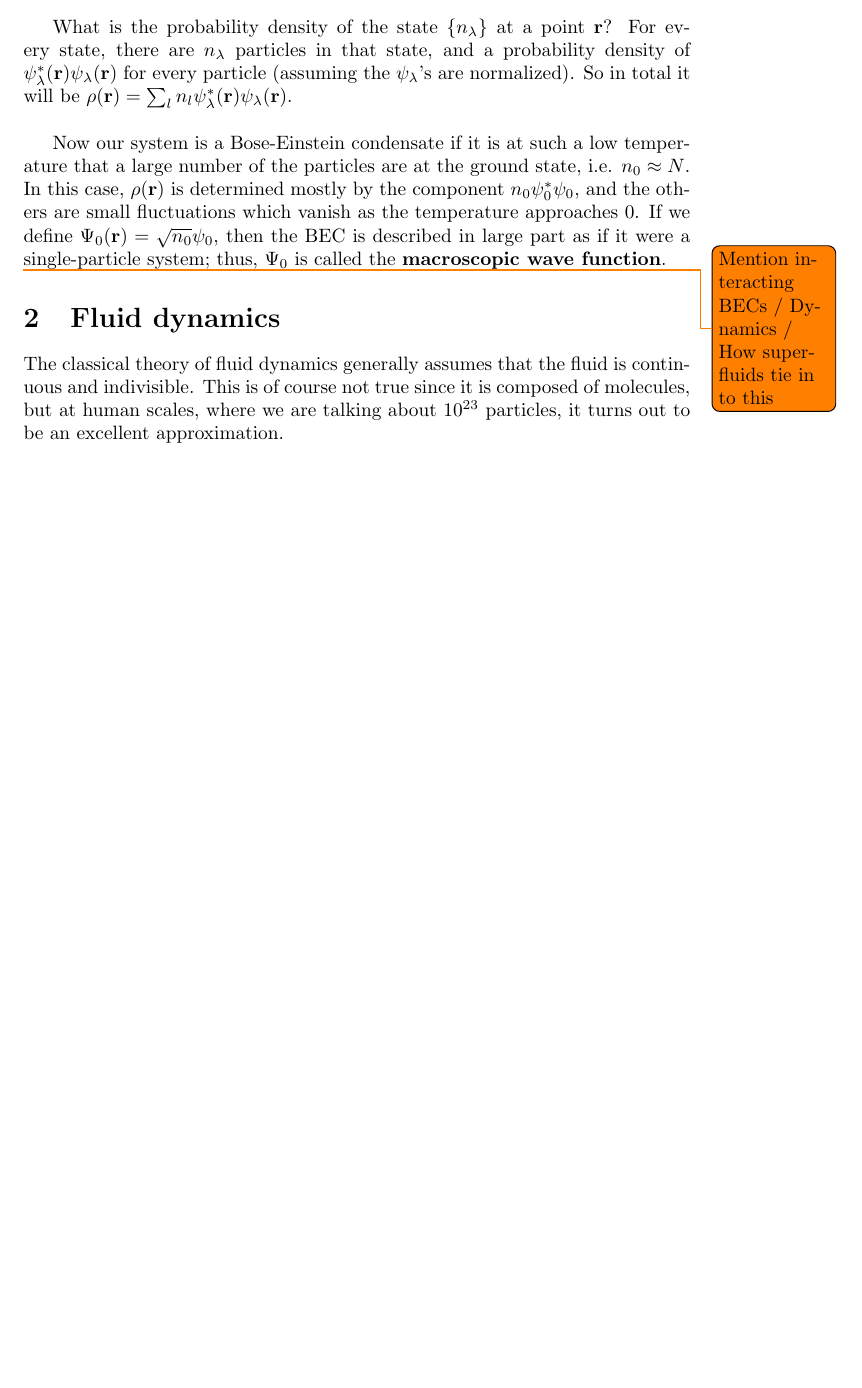
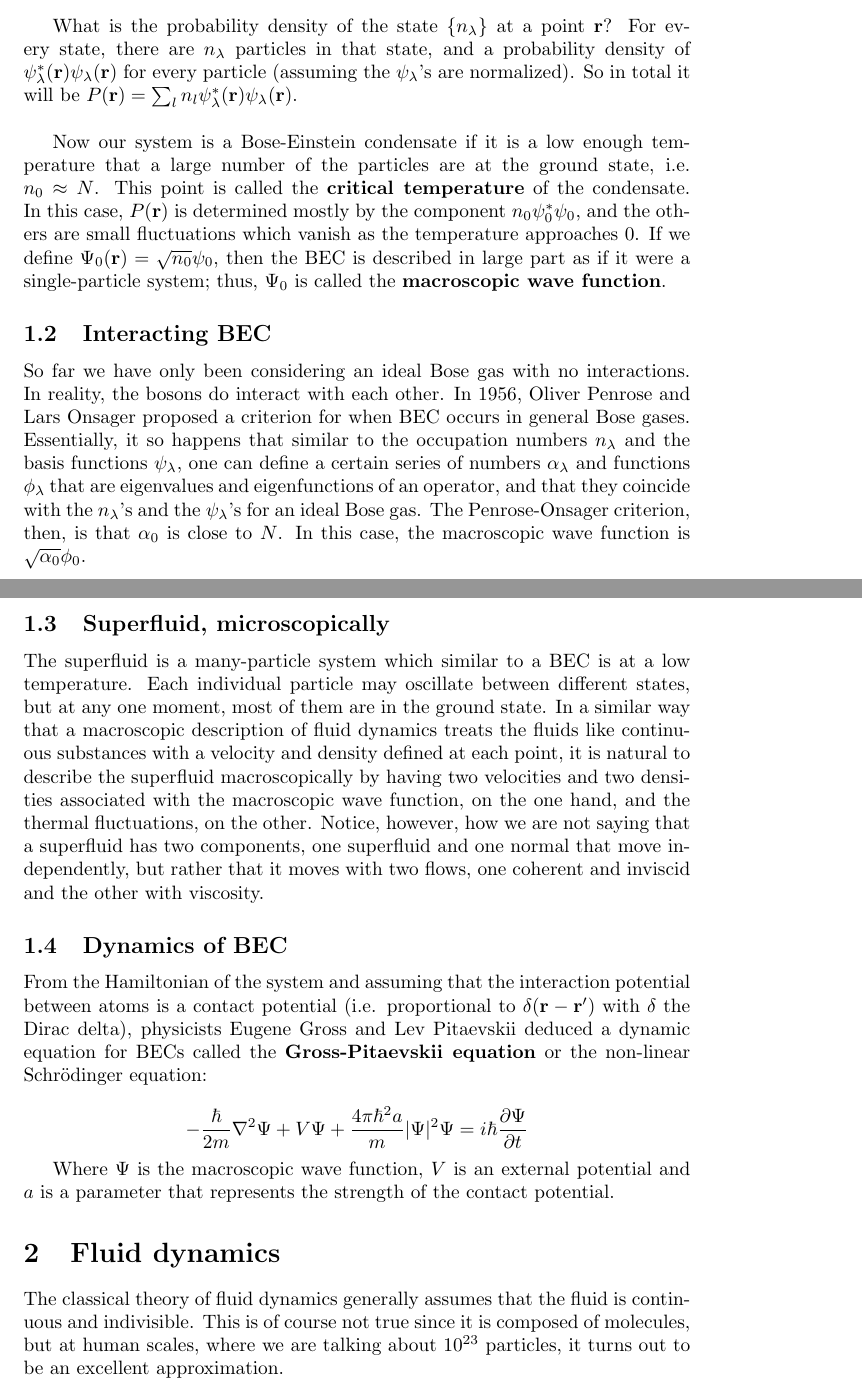
Before and after one commit to JoanPascualRibes/Superfluids, a LaTeX paper (Project.tex): part of page 2 of 9 before the commit and two parts of pages 2 and 3 of 11 after it, the two joined at a grey line, cut so that both start at the same text, the shorter picture padded with empty space. Compiled offline with pdfLaTeX.

Commit message:
Update Project.tex

```diff
--- a/Project.tex
+++ b/Project.tex
@@ -49,12 +53,26 @@ For large $N$, the previous expression quickly becomes unwieldy and difficult to
 So let $\{\psi_\lambda\}$ be a basis of wave functions indexed by $\lambda$, which may consist of one or multiple quantum numbers.  The basis of states in second quantization are described by a set of non-negative integers $\{n_\lambda\}$ where $n_\lambda$ indicates the number of particles occupying the state $\lambda$.  If we fix the total number of particles, $N$, we require $\sum_\lambda{n_\lambda} = N$.
 \\
 
-What is the probability density of the state $\{n_\lambda\}$ at a point $\mathbf{r}$?  For every state, there are $n_\lambda$ particles in that state, and a probability density of $\psi_\lambda^*(\mathbf{r}) \psi_\lambda(\mathbf{r})$ for every particle (assuming the $\psi_\lambda$'s are normalized). So in total it will be $\rho(\mathbf{r}) = \sum_l{n_l \psi_\lambda^*(\mathbf{r}) \psi_\lambda(\mathbf{r})}$.
+What is the probability density of the state $\{n_\lambda\}$ at a point $\mathbf{r}$?  For every state, there are $n_\lambda$ particles in that state, and a probability density of $\psi_\lambda^*(\mathbf{r}) \psi_\lambda(\mathbf{r})$ for every particle (assuming the $\psi_\lambda$'s are normalized). So in total it will be $P(\mathbf{r}) = \sum_l{n_l \psi_\lambda^*(\mathbf{r}) \psi_\lambda(\mathbf{r})}$.
 \\
 
-Now our system is a Bose-Einstein condensate if it is at such a low temperature that a large number of the particles are at the ground state, i.e. $n_0 \approx N$.  In this case, $\rho(\mathbf{r})$ is determined mostly by the component $n_0\psi^*_0\psi_0$, and the others are small fluctuations which vanish as the temperature approaches $0$.  If we define $\Psi_0(\mathbf{r}) = \sqrt{n_0} \psi_0$, then the BEC is described in large part as if it were a single-particle system; thus, $\Psi_0$ is called the \textbf{macroscopic wave function}.
+Now our system is a Bose-Einstein condensate if it is a low enough temperature that a large number of the particles are at the ground state, i.e. $n_0 \approx N$.  This point is called the \textbf{critical temperature} of the condensate.  In this case, $P(\mathbf{r})$ is determined mostly by the component $n_0\psi^*_0\psi_0$, and the others are small fluctuations which vanish as the temperature approaches $0$.  If we define $\Psi_0(\mathbf{r}) = \sqrt{n_0} \psi_0$, then the BEC is described in large part as if it were a single-particle system; thus, $\Psi_0$ is called the \textbf{macroscopic wave function}.
 
-\todo{Mention interacting BECs / Dynamics / How superfluids tie in to this}
+\subsection{Interacting BEC}
+
+So far we have only been considering an ideal Bose gas with no interactions.  In reality, the bosons do interact with each other.  In 1956, Oliver Penrose and Lars Onsager proposed a criterion for when BEC occurs in general Bose gases.  Essentially, it so happens that similar to the occupation numbers $n_\lambda$ and the basis functions $\psi_\lambda$, one can define a certain series of numbers $\alpha_\lambda$ and functions $\phi_\lambda$ that are eigenvalues and eigenfunctions of an operator, and that they coincide with the $n_\lambda$'s and the $\psi_\lambda$'s for an ideal Bose gas.  The Penrose-Onsager criterion, then, is that $\alpha_0$ is close to $N$.  In this case, the macroscopic wave function is $\sqrt{\alpha_0} \phi_0$.
+
+\subsection{Superfluid, microscopically}
+
+The superfluid is a many-particle system which similar to a BEC is at a low temperature.  Each individual particle may oscillate between different states, but at any one moment, most of them are in the ground state.  In a similar way that a macroscopic description of fluid dynamics treats the fluids like continuous substances with a velocity and density defined at each point, it is natural to describe the superfluid macroscopically by having two velocities and two densities associated with the macroscopic wave function, on the one hand, and the thermal fluctuations, on the other.  Notice, however, how we are not saying that a superfluid has two components, one superfluid and one normal that move independently, but rather that it moves with two flows, one coherent and inviscid and the other with viscosity.
+
+\subsection{Dynamics of BEC}
+
+From the Hamiltonian of the system and assuming that the interaction potential between atoms is a contact potential (i.e. proportional to $\delta(\mathbf{r}-\mathbf{r}')$ with $\delta$ the Dirac delta), physicists Eugene Gross and Lev Pitaevskii deduced a dynamic equation for BECs called the \textbf{Gross-Pitaevskii equation} or the non-linear Schrödinger equation:
+
+\[-\frac{\hbar}{2m}\nabla^2\Psi+V\Psi+\frac{4\pi\hbar^2a}{m}|\Psi|^2\Psi=i\hbar \frac{\partial \Psi}{\partial t}\]
+
+Where $\Psi$ is the macroscopic wave function, $V$ is an external potential and $a$ is a parameter that represents the strength of the contact potential.
 
 \section{Fluid dynamics}
 The classical theory of fluid dynamics generally assumes that the fluid is
```
Also changed, not shown: Project.tex (12 more changed lines).
